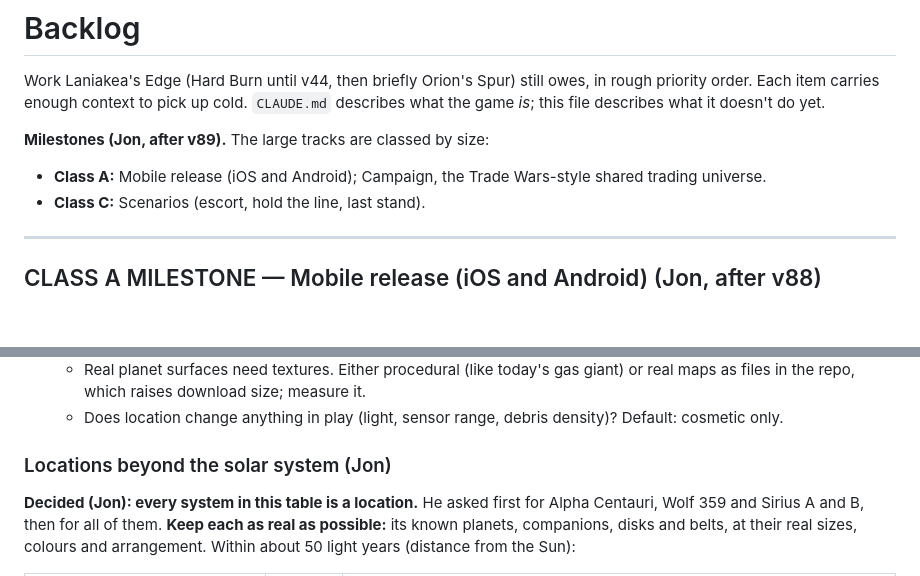
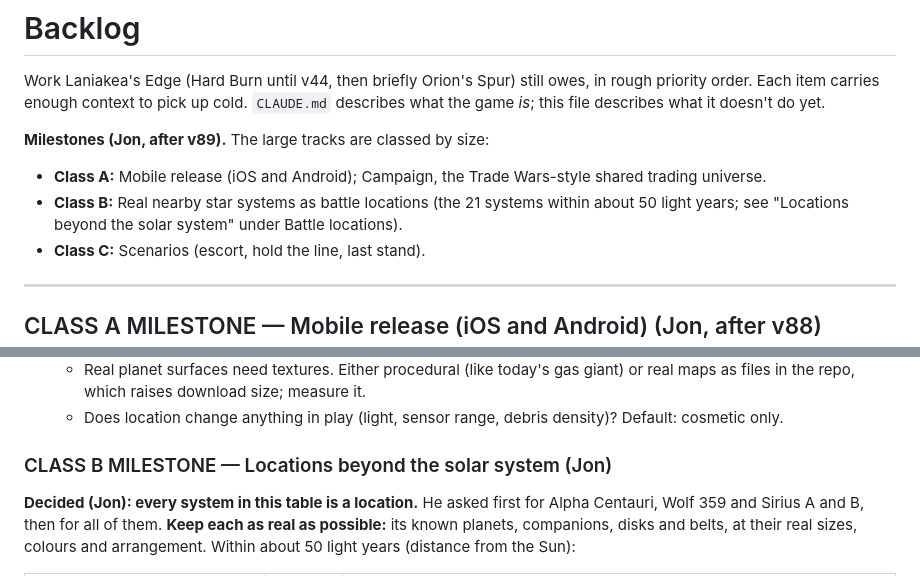
Before and after one commit to jdartigas/hard-burn, a Markdown page: BACKLOG.md, 2 parts joined by grey strips. GitHub-like rendering; blank space fills up the shorter version.

Commit message:
Backlog: nearby star systems as a Class B milestone
Co-Authored-By: Claude Opus 5.5 <noreply@anthropic.com>

```diff
--- a/BACKLOG.md
+++ b/BACKLOG.md
@@ -6,6 +6,8 @@ describes what it doesn't do yet.
 
 **Milestones (Jon, after v89).** The large tracks are classed by size:
 - **Class A:** Mobile release (iOS and Android); Campaign, the Trade Wars-style shared trading universe.
+- **Class B:** Real nearby star systems as battle locations (the 21 systems within about 50 light years; see
+  "Locations beyond the solar system" under Battle locations).
 - **Class C:** Scenarios (escort, hold the line, last stand).
 
 ---
@@ -740,7 +742,7 @@ changes. A fourth picker on the intro screen, same pattern as the fleet pickers.
     which raises download size; measure it.
   - Does location change anything in play (light, sensor range, debris density)? Default: cosmetic only.
 
-### Locations beyond the solar system (Jon)
+### CLASS B MILESTONE — Locations beyond the solar system (Jon)
 
 **Decided (Jon): every system in this table is a location.** He asked first for Alpha Centauri, Wolf 359 and Sirius
 A and B, then for all of them. **Keep each as real as possible:** its known planets, companions, disks and belts,
```
